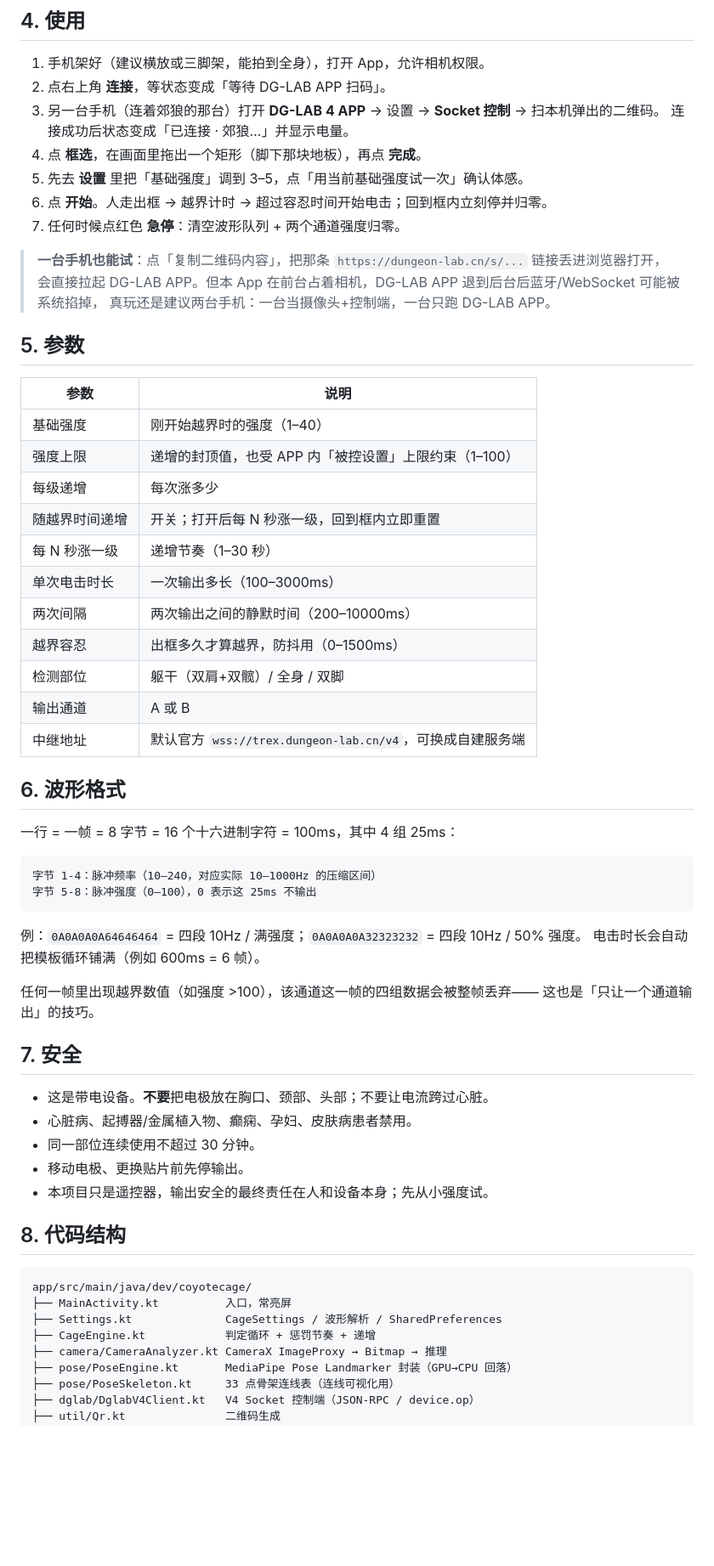
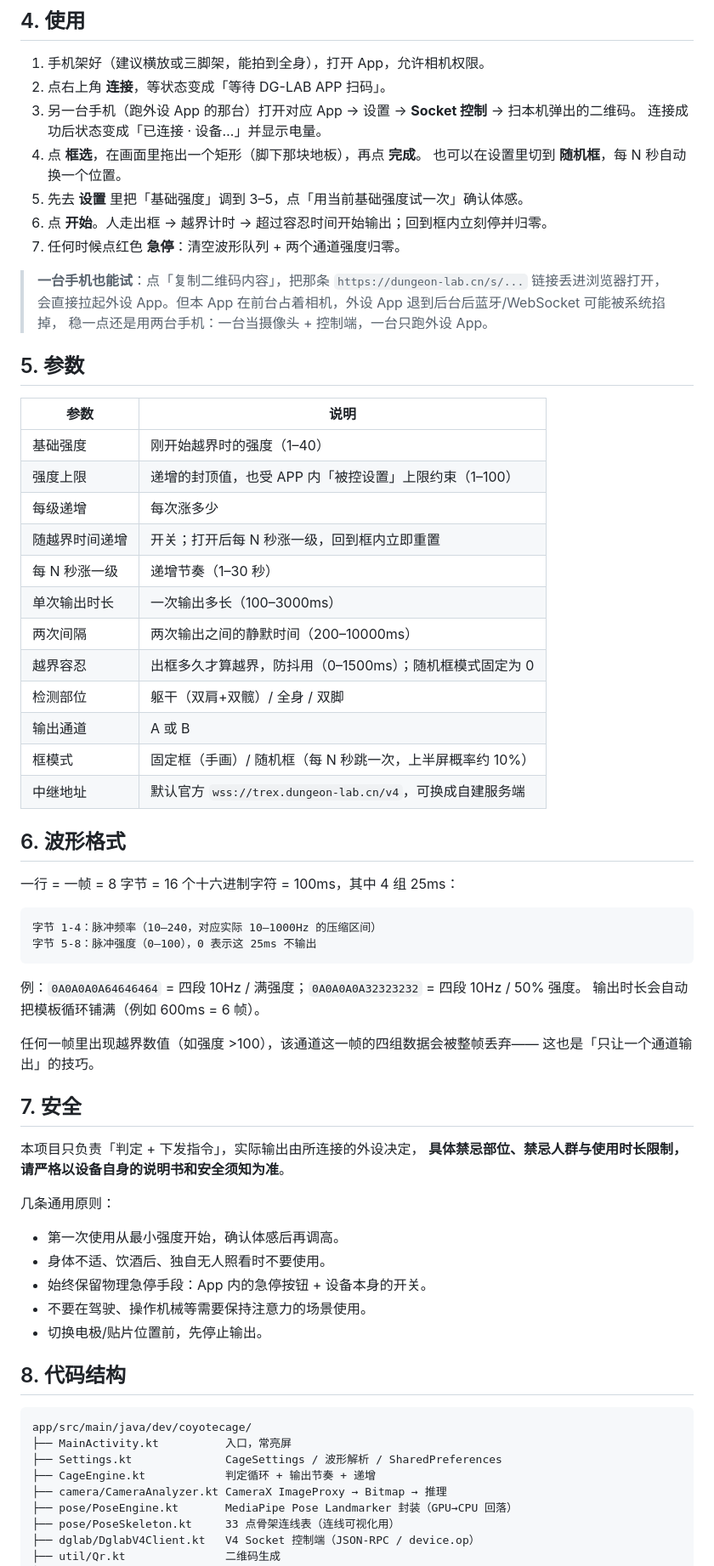
Before and after one commit to zhaosong466-cmyk/coyote-cage, a Markdown page: README.md, the part around one of its changes. Shown at 85% size. Drawn GitHub-style; blank space fills up the shorter version.

Commit message:
docs: 描述改为中性措辞

````diff
--- a/README.md
+++ b/README.md
@@ -68,16 +68,17 @@ gradle assembleDebug        # 产物在 app/build/outputs/apk/debug/
 
 1. 手机架好（建议横放或三脚架，能拍到全身），打开 App，允许相机权限。
 2. 点右上角 **连接**，等状态变成「等待 DG-LAB APP 扫码」。
-3. 另一台手机（连着郊狼的那台）打开 **DG-LAB 4 APP** → 设置 → **Socket 控制** → 扫本机弹出的二维码。
-   连接成功后状态变成「已连接 · 郊狼…」并显示电量。
+3. 另一台手机（跑外设 App 的那台）打开对应 App → 设置 → **Socket 控制** → 扫本机弹出的二维码。
+   连接成功后状态变成「已连接 · 设备…」并显示电量。
 4. 点 **框选**，在画面里拖出一个矩形（脚下那块地板），再点 **完成**。
+   也可以在设置里切到 **随机框**，每 N 秒自动换一个位置。
 5. 先去 **设置** 里把「基础强度」调到 3–5，点「用当前基础强度试一次」确认体感。
-6. 点 **开始**。人走出框 → 越界计时 → 超过容忍时间开始电击；回到框内立刻停并归零。
+6. 点 **开始**。人走出框 → 越界计时 → 超过容忍时间开始输出；回到框内立刻停并归零。
 7. 任何时候点红色 **急停**：清空波形队列 + 两个通道强度归零。
 
 > **一台手机也能试**：点「复制二维码内容」，把那条 `https://dungeon-lab.cn/s/...` 链接丢进浏览器打开，
-> 会直接拉起 DG-LAB APP。但本 App 在前台占着相机，DG-LAB APP 退到后台后蓝牙/WebSocket 可能被系统掐掉，
-> 真玩还是建议两台手机：一台当摄像头+控制端，一台只跑 DG-LAB APP。
+> 会直接拉起外设 App。但本 App 在前台占着相机，外设 App 退到后台后蓝牙/WebSocket 可能被系统掐掉，
+> 稳一点还是用两台手机：一台当摄像头 + 控制端，一台只跑外设 App。
 
 ## 5. 参数
 
@@ -88,11 +89,12 @@ gradle assembleDebug        # 产物在 app/build/outputs/apk/debug/
 | 每级递增 | 每次涨多少 |
 | 随越界时间递增 | 开关；打开后每 N 秒涨一级，回到框内立即重置 |
 | 每 N 秒涨一级 | 递增节奏（1–30 秒） |
-| 单次电击时长 | 一次输出多长（100–3000ms） |
+| 单次输出时长 | 一次输出多长（100–3000ms） |
 | 两次间隔 | 两次输出之间的静默时间（200–10000ms） |
-| 越界容忍 | 出框多久才算越界，防抖用（0–1500ms） |
+| 越界容忍 | 出框多久才算越界，防抖用（0–1500ms）；随机框模式固定为 0 |
 | 检测部位 | 躯干（双肩+双髋）/ 全身 / 双脚 |
 | 输出通道 | A 或 B |
+| 框模式 | 固定框（手画）/ 随机框（每 N 秒跳一次，上半屏概率约 10%） |
 | 中继地址 | 默认官方 `wss://trex.dungeon-lab.cn/v4`，可换成自建服务端 |
 
 ## 6. 波形格式
@@ -105,18 +107,23 @@ gradle assembleDebug        # 产物在 app/build/outputs/apk/debug/
 ```
 
 例：`0A0A0A0A64646464` = 四段 10Hz / 满强度；`0A0A0A0A32323232` = 四段 10Hz / 50% 强度。
-电击时长会自动把模板循环铺满（例如 600ms = 6 帧）。
+输出时长会自动把模板循环铺满（例如 600ms = 6 帧）。
 
 任何一帧里出现越界数值（如强度 >100），该通道这一帧的四组数据会被整帧丢弃——
 这也是「只让一个通道输出」的技巧。
 
 ## 7. 安全
 
-- 这是带电设备。**不要**把电极放在胸口、颈部、头部；不要让电流跨过心脏。
-- 心脏病、起搏器/金属植入物、癫痫、孕妇、皮肤病患者禁用。
-- 同一部位连续使用不超过 30 分钟。
-- 移动电极、更换贴片前先停输出。
-- 本项目只是遥控器，输出安全的最终责任在人和设备本身；先从小强度试。
+本项目只负责「判定 + 下发指令」，实际输出由所连接的外设决定，
+**具体禁忌部位、禁忌人群与使用时长限制，请严格以设备自身的说明书和安全须知为准**。
+
+几条通用原则：
+
+- 第一次使用从最小强度开始，确认体感后再调高。
+- 身体不适、饮酒后、独自无人照看时不要使用。
+- 始终保留物理急停手段：App 内的急停按钮 + 设备本身的开关。
+- 不要在驾驶、操作机械等需要保持注意力的场景使用。
+- 切换电极/贴片位置前，先停止输出。
 
 ## 8. 代码结构
 
@@ -124,7 +131,7 @@ gradle assembleDebug        # 产物在 app/build/outputs/apk/debug/
 app/src/main/java/dev/coyotecage/
 ├── MainActivity.kt          入口，常亮屏
 ├── Settings.kt              CageSettings / 波形解析 / SharedPreferences
-├── CageEngine.kt            判定循环 + 惩罚节奏 + 递增
+├── CageEngine.kt            判定循环 + 输出节奏 + 递增
 ├── camera/CameraAnalyzer.kt CameraX ImageProxy → Bitmap → 推理
 ├── pose/PoseEngine.kt       MediaPipe Pose Landmarker 封装（GPU→CPU 回落）
 ├── pose/PoseSkeleton.kt     33 点骨架连线表（连线可视化用）
````
Also changed, not shown: other parts of README.md (+9 -9 lines).
